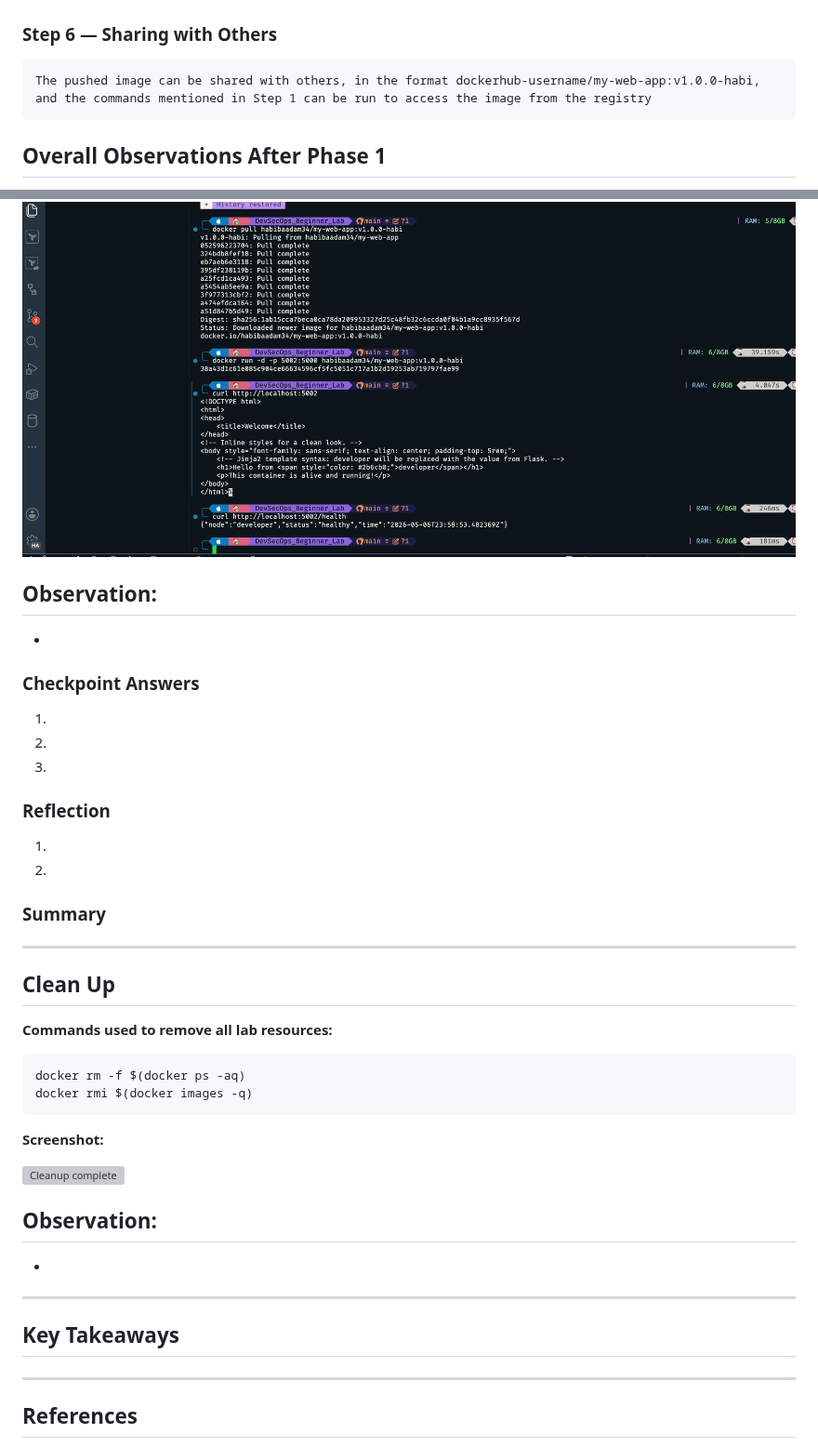
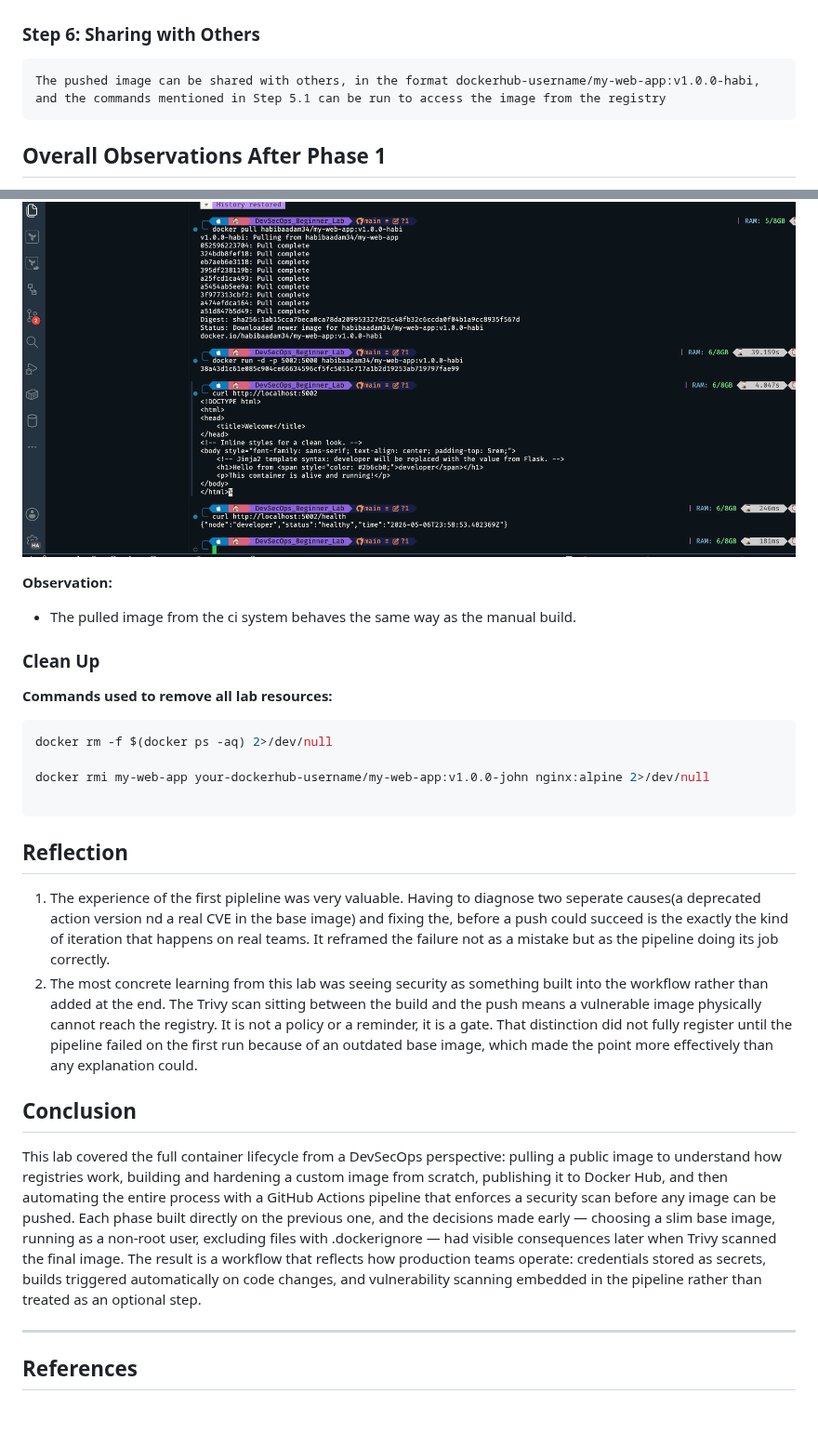
Before and after one commit to habibaadam/PR_DevSecOps, a Markdown page: DevSecOps_Beginner_Lab/documentation.md, 2 parts joined by grey strips. Shown at 93% size. GitHub-like rendering; blank space fills up the shorter version; grey boxes are pictures that could not be loaded.

Commit message:
added reflection and concluded documentation for devsecops beginner lab

````diff
--- a/DevSecOps_Beginner_Lab/documentation.md
+++ b/DevSecOps_Beginner_Lab/documentation.md
@@ -245,10 +245,10 @@ docker run -d -p 5000:5000 --name pulled-app your-dockerhub-username/my-web-app:
 ![Health check endpoint](screenshots/Phase_1/pulled_app_5001:health.png)
 
 
-### Step 6 — Sharing with Others
+### Step 6: Sharing with Others
 
 ```
-The pushed image can be shared with others, in the format dockerhub-username/my-web-app:v1.0.0-habi, and the commands mentioned in Step 1 can be run to access the image from the registry
+The pushed image can be shared with others, in the format dockerhub-username/my-web-app:v1.0.0-habi, and the commands mentioned in Step 5.1 can be run to access the image from the registry
 ```
 
 
@@ -354,51 +354,30 @@ docker pull your-dockerhub-username/my-web-app:v1.0.0-habi
 ![Pull pipeline image](screenshots/Phase_2/pulled_ci_system.png)
 
 
+**Observation:**
+- The pulled image from the ci system behaves the same way as the manual build.
 
-**Observation:**
--
--
+### Clean Up
 
-### Checkpoint Answers
+**Commands used to remove all lab resources:**
+```bash
+docker rm -f $(docker ps -aq) 2>/dev/null
 
-1.
-2.
-3.
+docker rmi my-web-app your-dockerhub-username/my-web-app:v1.0.0-john nginx:alpine 2>/dev/null
 
-### Reflection
-
-1.
-2.
-
-### Summary
+```
 
 
+## Reflection
+
+1. The experience of the first pipleline was very valuable. Having to diagnose two seperate causes(a deprecated action version nd a real CVE in the base image) and fixing the, before a push could succeed is the exactly the kind of iteration that happens on real teams. It reframed the failure not as a mistake but as the pipeline doing its job correctly.
+2. The most concrete learning from this lab was seeing security as something built into the workflow rather than added at the end. The Trivy scan sitting between the build and the push means a vulnerable image physically cannot reach the registry. It is not a policy or a reminder, it is a gate. That distinction did not fully register until the pipeline failed on the first run because of an outdated base image, which made the point more effectively than any explanation could.
+
+## Conclusion
+This lab covered the full container lifecycle from a DevSecOps perspective: pulling a public image to understand how registries work, building and hardening a custom image from scratch, publishing it to Docker Hub, and then automating the entire process with a GitHub Actions pipeline that enforces a security scan before any image can be pushed. Each phase built directly on the previous one, and the decisions made early — choosing a slim base image, running as a non-root user, excluding files with .dockerignore — had visible consequences later when Trivy scanned the final image. The result is a workflow that reflects how production teams operate: credentials stored as secrets, builds triggered automatically on code changes, and vulnerability scanning embedded in the pipeline rather than treated as an optional step.
 
 ---
 
-## Clean Up
-
-**Commands used to remove all lab resources:**
-```bash
-docker rm -f $(docker ps -aq)
-docker rmi $(docker images -q)
-```
-
-**Screenshot:**
-
-![Cleanup complete](screenshots/Phase_2/cleanup.png)
-
-**Observation:**
--
--
-
----
-
-## Key Takeaways
-
-
-
----
 
 ## References
 
````
Also changed, not shown: other parts of DevSecOps_Beginner_Lab/documentation.md (+35 -35 lines).
